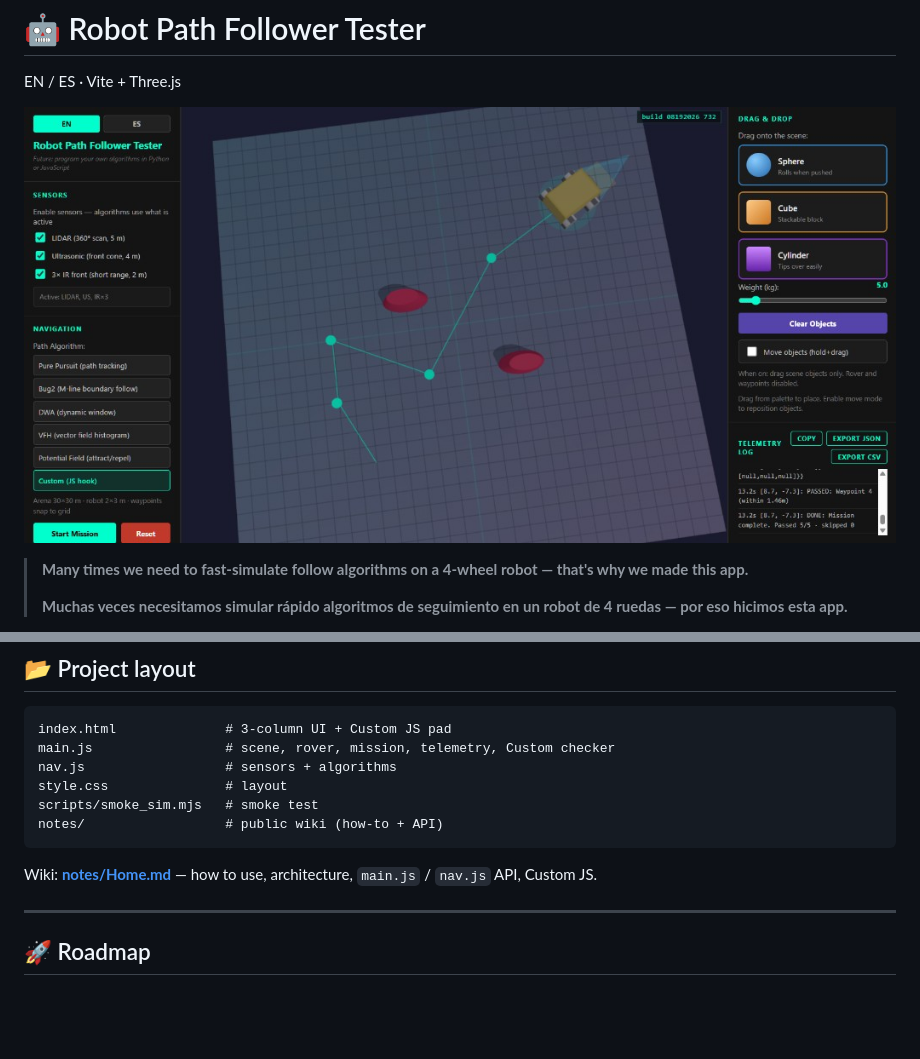
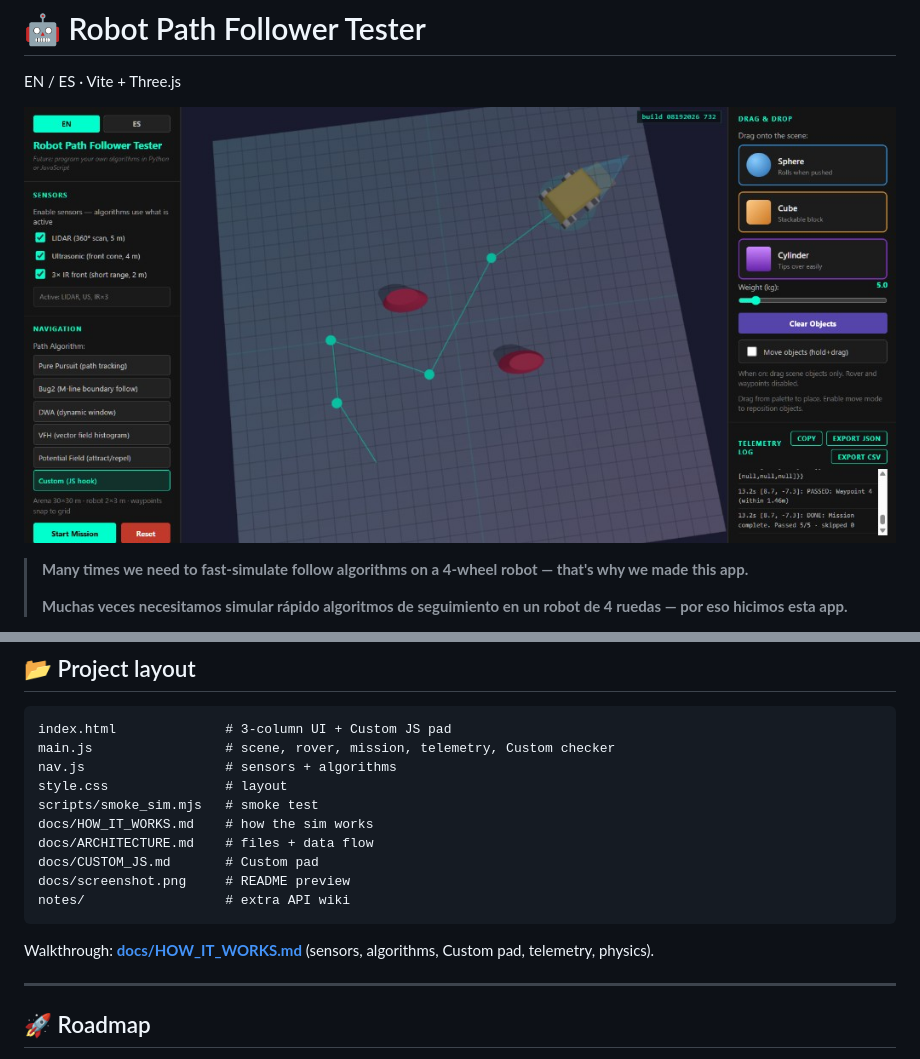
Before and after one commit to aoxilus/robot-path-follower-tester, a Markdown page: README.md, 2 parts joined by grey strips. Rendered like a GitHub page; pictures changed too: docs/screenshot.png (added); blank space fills up the shorter version.

Commit message:
Document the sim in docs (how it works, architecture, Custom JS) — by aoxilus, 2026-08-19
Public guides live under docs/. TAMU and AI preference files stay gitignored.

````diff
--- a/README.md
+++ b/README.md
@@ -2,7 +2,7 @@
 
 EN / ES · Vite + Three.js
 
-![Robot Path Follower Tester — 3-column UI with 4-wheel robot, waypoints, and physics objects](notes/screenshot.png)
+![Robot Path Follower Tester — 3-column UI with 4-wheel robot, waypoints, and physics objects](docs/screenshot.png)
 
 > **Many times we need to fast-simulate follow algorithms on a 4-wheel robot — that's why we made this app.**
 >
@@ -85,10 +85,14 @@ main.js                 # scene, rover, mission, telemetry, Custom checker
 nav.js                  # sensors + algorithms
 style.css               # layout
 scripts/smoke_sim.mjs   # smoke test
-notes/                  # public wiki (how-to + API)
+docs/HOW_IT_WORKS.md    # how the sim works
+docs/ARCHITECTURE.md    # files + data flow
+docs/CUSTOM_JS.md       # Custom pad
+docs/screenshot.png     # README preview
+notes/                  # extra API wiki
 ```
 
-Wiki: **[notes/Home.md](notes/Home.md)** — how to use, architecture, `main.js` / `nav.js` API, Custom JS.
+Walkthrough: **[docs/HOW_IT_WORKS.md](docs/HOW_IT_WORKS.md)** (sensors, algorithms, Custom pad, telemetry, physics).
 
 ---
 
````
Also changed, not shown: docs/ARCHITECTURE.md (added, +73 -0 lines), docs/CUSTOM_JS.md (added, +83 -0 lines), docs/HOW_IT_WORKS.md (added, +133 -0 lines), docs/README.md (added, +13 -0 lines), notes/Home.md (+1 -1 lines), 1 other file.
